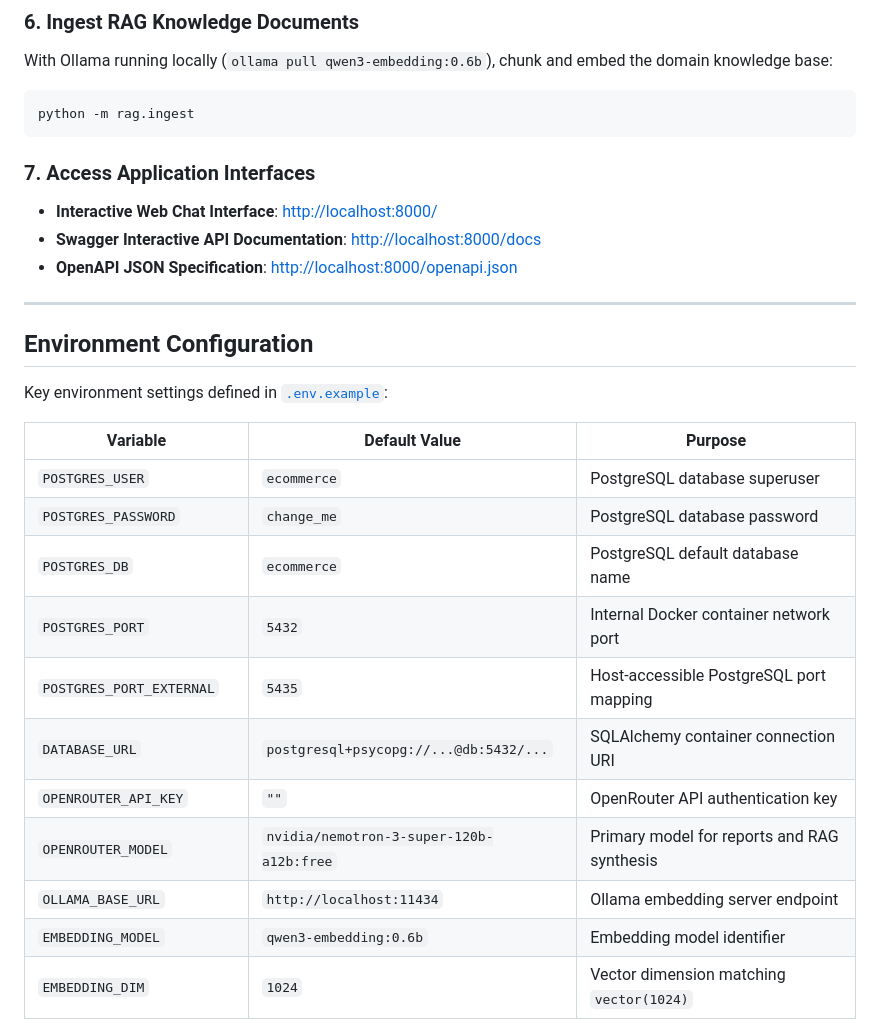
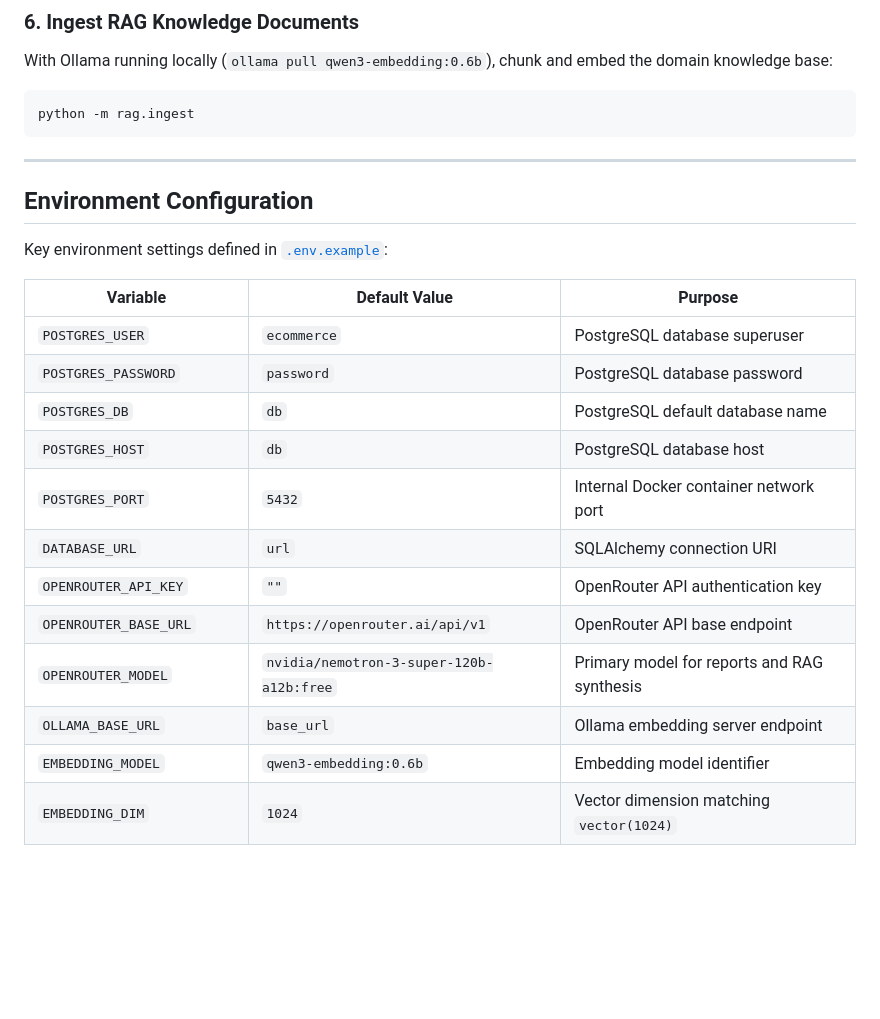
Before and after one commit to ManojDevarajulu/ecommerce-sales-intelligence, a Markdown page: README.md, the part around the change. Rendered like a GitHub page; blank space fills up the shorter version.

Commit message:
Update README environment configuration and remove interface URLs

````diff
--- a/README.md
+++ b/README.md
@@ -214,11 +214,6 @@ With Ollama running locally (`ollama pull qwen3-embedding:0.6b`), chunk and embe
 python -m rag.ingest
 ```
 
-### 7. Access Application Interfaces
-- **Interactive Web Chat Interface**: [http://localhost:8000/](http://localhost:8000/)
-- **Swagger Interactive API Documentation**: [http://localhost:8000/docs](http://localhost:8000/docs)
-- **OpenAPI JSON Specification**: [http://localhost:8000/openapi.json](http://localhost:8000/openapi.json)
-
 ---
 
 ## Environment Configuration
@@ -228,14 +223,15 @@ Key environment settings defined in [`.env.example`](.env.example):
 | Variable | Default Value | Purpose |
 |---|---|---|
 | `POSTGRES_USER` | `ecommerce` | PostgreSQL database superuser |
-| `POSTGRES_PASSWORD` | `change_me` | PostgreSQL database password |
-| `POSTGRES_DB` | `ecommerce` | PostgreSQL default database name |
+| `POSTGRES_PASSWORD` | `password` | PostgreSQL database password |
+| `POSTGRES_DB` | `db` | PostgreSQL default database name |
+| `POSTGRES_HOST` | `db` | PostgreSQL database host |
 | `POSTGRES_PORT` | `5432` | Internal Docker container network port |
-| `POSTGRES_PORT_EXTERNAL` | `5435` | Host-accessible PostgreSQL port mapping |
-| `DATABASE_URL` | `postgresql+psycopg://...@db:5432/...` | SQLAlchemy container connection URI |
+| `DATABASE_URL` | `url` | SQLAlchemy connection URI |
 | `OPENROUTER_API_KEY` | `""` | OpenRouter API authentication key |
+| `OPENROUTER_BASE_URL` | `https://openrouter.ai/api/v1` | OpenRouter API base endpoint |
 | `OPENROUTER_MODEL` | `nvidia/nemotron-3-super-120b-a12b:free` | Primary model for reports and RAG synthesis |
-| `OLLAMA_BASE_URL` | `http://localhost:11434` | Ollama embedding server endpoint |
+| `OLLAMA_BASE_URL` | `base_url` | Ollama embedding server endpoint |
 | `EMBEDDING_MODEL` | `qwen3-embedding:0.6b` | Embedding model identifier |
 | `EMBEDDING_DIM` | `1024` | Vector dimension matching `vector(1024)` |
 | `RAG_SIMILARITY_THRESHOLD` | `0.40` | Cosine similarity cutoff for hallucination guard |
````
